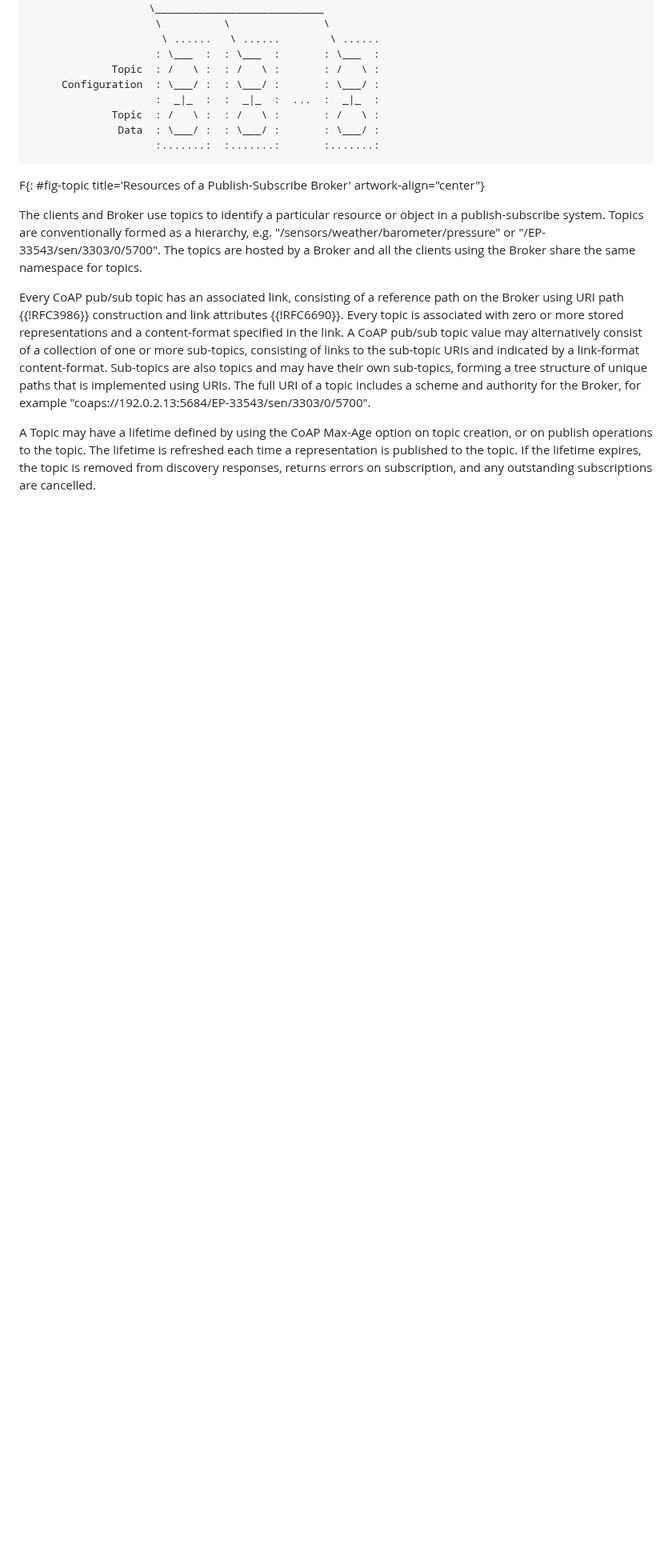
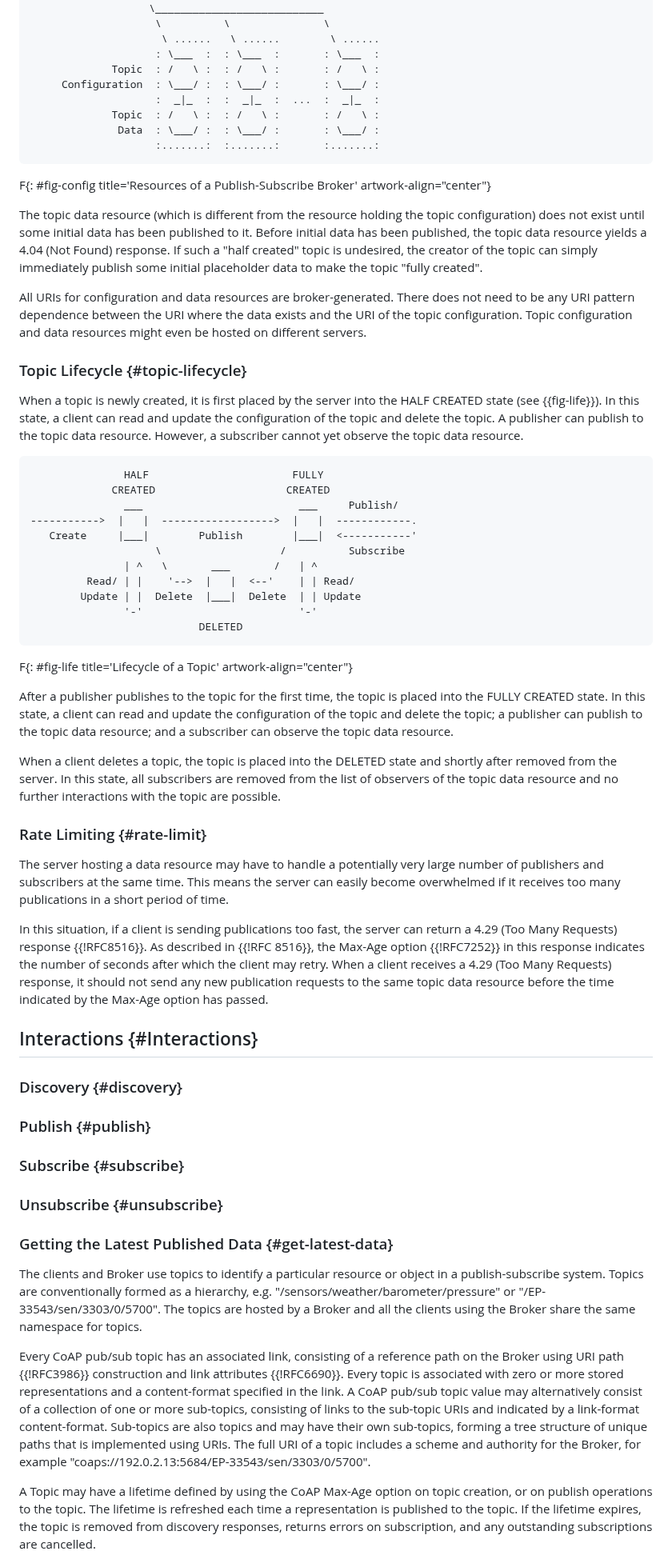
Before and after one commit to core-wg/coap-pubsub, a Markdown page: draft-ietf-core-coap-pubsub.md, the part around one of its changes. Shown at 80% size. Rendered like a GitHub page; blank space fills up the shorter version.

```diff
--- a/draft-ietf-core-coap-pubsub.md
+++ b/draft-ietf-core-coap-pubsub.md
@@ -352,11 +349,54 @@ Unless a topic is configured to use a different mechanism, publish/ subscribe is
               Data  : \___/ :  : \___/ :       : \___/ :
                     :.......:  :.......:       :.......:
 ~~~~~~~~~~~
-F{: #fig-topic title='Resources of a Publish-Subscribe Broker' artwork-align="center"}
+F{: #fig-config title='Resources of a Publish-Subscribe Broker' artwork-align="center"}
 
+The topic data resource (which is different from the resource holding the topic configuration) does not exist until some initial data has been published to it.  Before initial data has been published, the topic data resource yields a 4.04 (Not Found) response.  If such a "half created" topic is undesired, the creator of the topic can simply immediately publish some initial placeholder data to make the topic "fully created".
 
+All URIs for configuration and data resources are broker-generated. There does not need to be any URI pattern dependence between the URI where the data exists and the URI of the topic configuration.  Topic configuration and data resources might even be hosted on different servers.
 
+### Topic Lifecycle {#topic-lifecycle}
 
+When a topic is newly created, it is first placed by the server into the HALF CREATED state (see {{fig-life}}).  In this state, a client can read and update the configuration of the topic and delete the topic. A publisher can publish to the topic data resource.  However, a subscriber cannot yet observe the topic data resource.
+
+~~~~~~~~~~~
+               HALF                       FULLY
+             CREATED                     CREATED
+               ___                         ___     Publish/
+----------->  |   |  ------------------>  |   |  ------------.
+   Create     |___|        Publish        |___|  <-----------'
+                    \                   /          Subscribe
+               | ^   \       ___       /   | ^
+         Read/ | |    '-->  |   |  <--'    | | Read/
+        Update | |  Delete  |___|  Delete  | | Update
+               '-'                         '-'
+                           DELETED
+~~~~~~~~~~~
+F{: #fig-life title='Lifecycle of a Topic' artwork-align="center"}
+
+After a publisher publishes to the topic for the first time, the topic is placed into the FULLY CREATED state. In this state, a client can read and update the configuration of the topic and delete the topic; a publisher can publish to the topic data resource; and a subscriber can observe the topic data resource.
+
+When a client deletes a topic, the topic is placed into the DELETED state and shortly after removed from the server. In this state, all subscribers are removed from the list of observers of the topic data resource and no further interactions with the topic are possible.
+
+### Rate Limiting {#rate-limit}
+
+The server hosting a data resource may have to handle a potentially very large number of publishers and subscribers at the same time. This means the server can easily become overwhelmed if it receives too many publications in a short period of time.
+
+In this situation, if a client is sending publications too fast, the server can return a 4.29 (Too Many Requests) response {{!RFC8516}}.  As described in {{!RFC 8516}}, the Max-Age option {{!RFC7252}} in this response indicates the number of seconds after which the client may retry. When a client receives a 4.29 (Too Many Requests) response, it should not send any new publication requests to the same topic data resource before the time indicated by the Max-Age option has passed.
+
+## Interactions {#Interactions}
+
+### Discovery {#discovery}
+
+<!-- Add ref to topic discovery-->
+
+### Publish {#publish}
+
+### Subscribe {#subscribe}
+
+### Unsubscribe {#unsubscribe}
+
+### Getting the Latest Published Data {#get-latest-data}
 
 <!-- Old text below here-->
 
```
Also changed, not shown: other parts of draft-ietf-core-coap-pubsub.md (+28 -31 lines).
